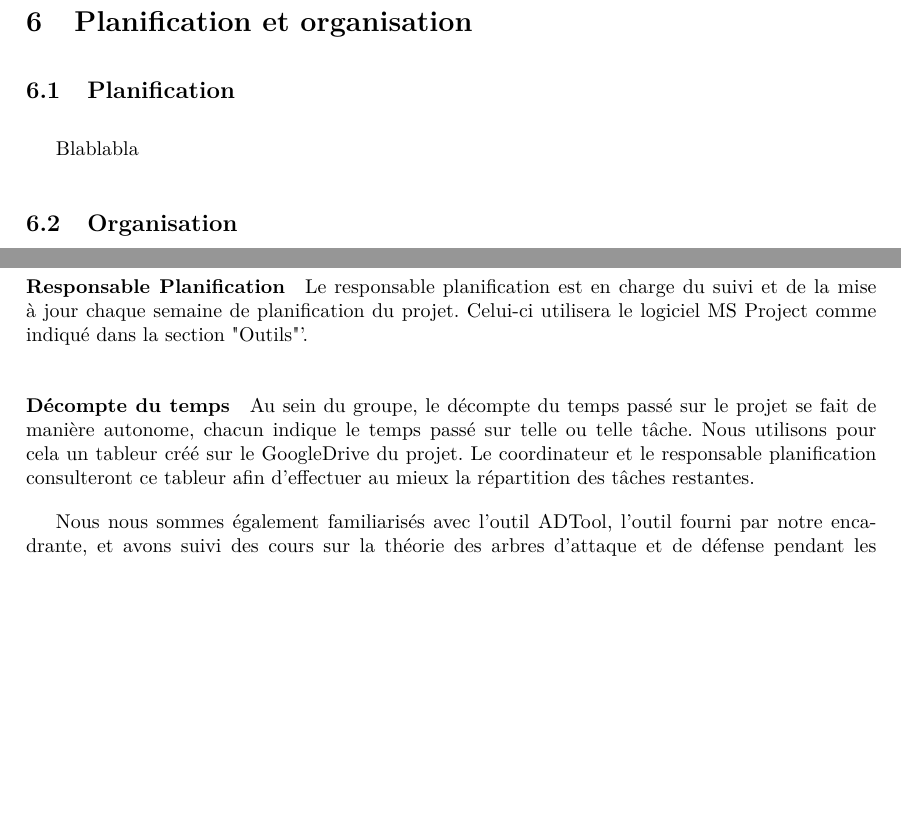
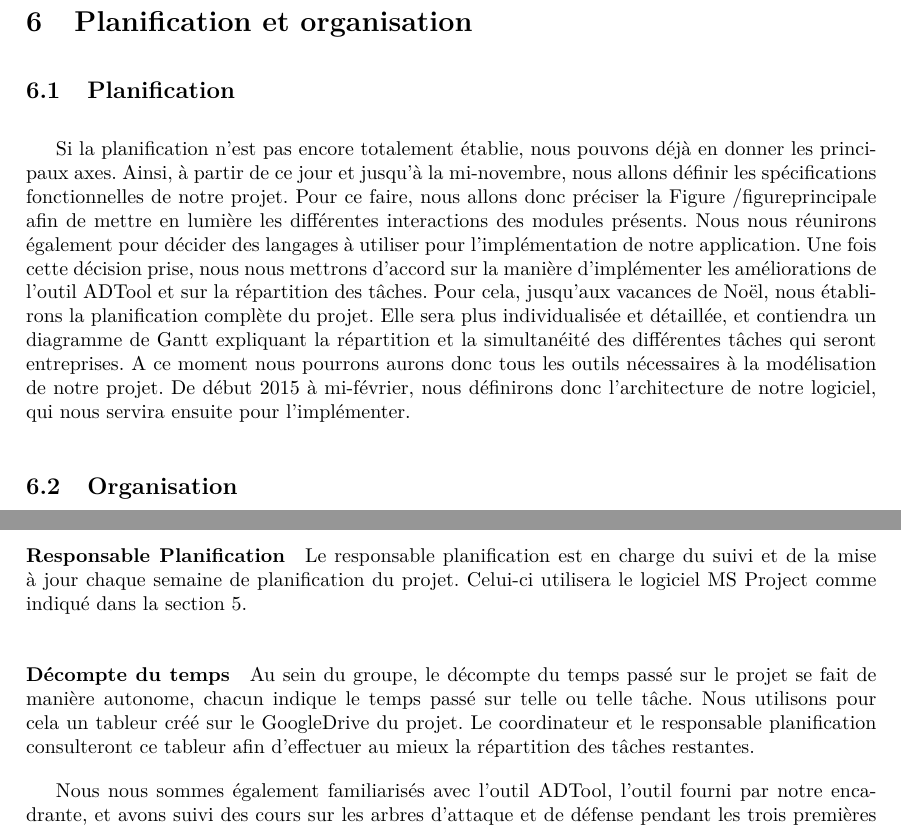
Before and after one commit to HKervadec/korrigolo, a LaTeX document (reports/1 - preetude/main.tex, which reads reports/1 - preetude/input/plannif.tex): two parts of pages 15 and 16 of 20, joined at a grey line, cut so that both start at the same text, the shorter picture padded with empty space. Compiled offline with pdfLaTeX.

Commit message:
il est tard pour la planif

```diff
--- a/reports/1 - preetude/input/plannif.tex
+++ b/reports/1 - preetude/input/plannif.tex
@@ -1,14 +1,20 @@
 \section{Planification et organisation}
 	\subsection{Planification}
-		Blablabla
+		Si la planification n'est pas encore totalement établie, nous pouvons déjà en donner les principaux axes.
+		Ainsi, à partir de ce jour et jusqu'à la mi-novembre, nous allons définir les spécifications fonctionnelles de notre projet.
+		Pour ce faire, nous allons donc préciser la Figure /figureprincipale afin de mettre en lumière les différentes interactions des modules présents. Nous nous réunirons également pour décider des langages à utiliser pour l'implémentation de notre application.
+		Une fois cette décision prise, nous nous mettrons d'accord sur la manière d'implémenter les améliorations de l'outil ADTool et sur la répartition des tâches.
+		Pour cela, jusqu'aux vacances de Noël, nous établirons la planification complète du projet. Elle sera plus individualisée et détaillée, et contiendra un diagramme de Gantt expliquant la répartition et la simultanéité des différentes tâches qui seront entreprises.
+		A ce moment nous pourrons aurons donc tous les outils nécessaires à la modélisation de notre projet.
+		De début 2015 à mi-février, nous définirons donc l'architecture de notre logiciel, qui nous servira ensuite pour l'implémenter.
 
 	\subsection{Organisation}
 	    Durant nos six premières heures de projet, nous avons beaucoup discuté de notre organisation avec nos encadrants. Il a ainsi été décidé que les rôles seraient les suivants :
 	    \paragraph{Coordinateur} Le coordinateur s'occupe de planifier les réunions de projet, de les animer et est le contact des encadrants. Son rôle est aussi de s'assurer de l'avancée des rapports et de leur relecture. Il changera régulièrement afin que tout le groupe assure ce rôle. Hoel Kervadec est le premier coordinateur, jusqu'à la livraison de ce rapport.
 	    \paragraph{Sysadmin} L'administrateur système s'occupe de maintenir à jour les plate-formes et outils utilisés durant le projet (GitHub, GoogleDrive). Valentin Esmieu est en charge de ces plate-formes.
 	    \paragraph{Scribe} Un scribe est volontaire à chaque début de réunion afin de prendre les notes. Ce rôle est communément assuré par les personnes disposant de leur ordinateur à l'INSA afin de rédiger un compte-rendu en direct sur le GoogleDrive.
-	    \paragraph{Responsable Planification} Le responsable planification est en charge du suivi et de la mise à jour chaque semaine de planification du projet. Celui-ci utilisera le logiciel MS Project comme indiqué dans la section "Outils"'.
+	    \paragraph{Responsable Planification} Le responsable planification est en charge du suivi et de la mise à jour chaque semaine de planification du projet. Celui-ci utilisera le logiciel MS Project comme indiqué dans la section \ref{sec:outils}.
 	    \paragraph{Décompte du temps} Au sein du groupe, le décompte du temps passé sur le projet se fait de manière autonome, chacun indique le temps passé sur telle ou telle tâche. Nous utilisons pour cela un tableur créé sur le GoogleDrive du projet. Le coordinateur et le responsable planification consulteront ce tableur afin d'effectuer au mieux la répartition des tâches restantes.
 
-	    Nous nous sommes également familiarisés avec l'outil ADTool, l'outil fourni par notre encadrante, et avons suivi des cours sur la théorie des arbres d'attaque et de défense pendant les trois premières séances de projet. Nous avons aperçus des points d'amélioration que nous serons peut-être amenés à implémenter afin de rendre son utilisation plus complète.
+	    Nous nous sommes également familiarisés avec l'outil ADTool, l'outil fourni par notre encadrante, et avons suivi des cours sur les arbres d'attaque et de défense pendant les trois premières séances de projet. Le logiciel ADTool permet de créer et de valuer selon certains critères un arbre d'attaque. C'est dans ce cadre que nous avons aperçus des points d'amélioration tels que l'intégration de l'importation d'arbres annoncée dans la section \ref{sec:cahier des charges}. Nous implémenterons ces différentes fonctionnalités afin de rendre l'utilisation d'ADTool plus complète pour notre projet.
 
```
Also changed, not shown: reports/1 - preetude/input/plannif.tex (2 more changed lines).
